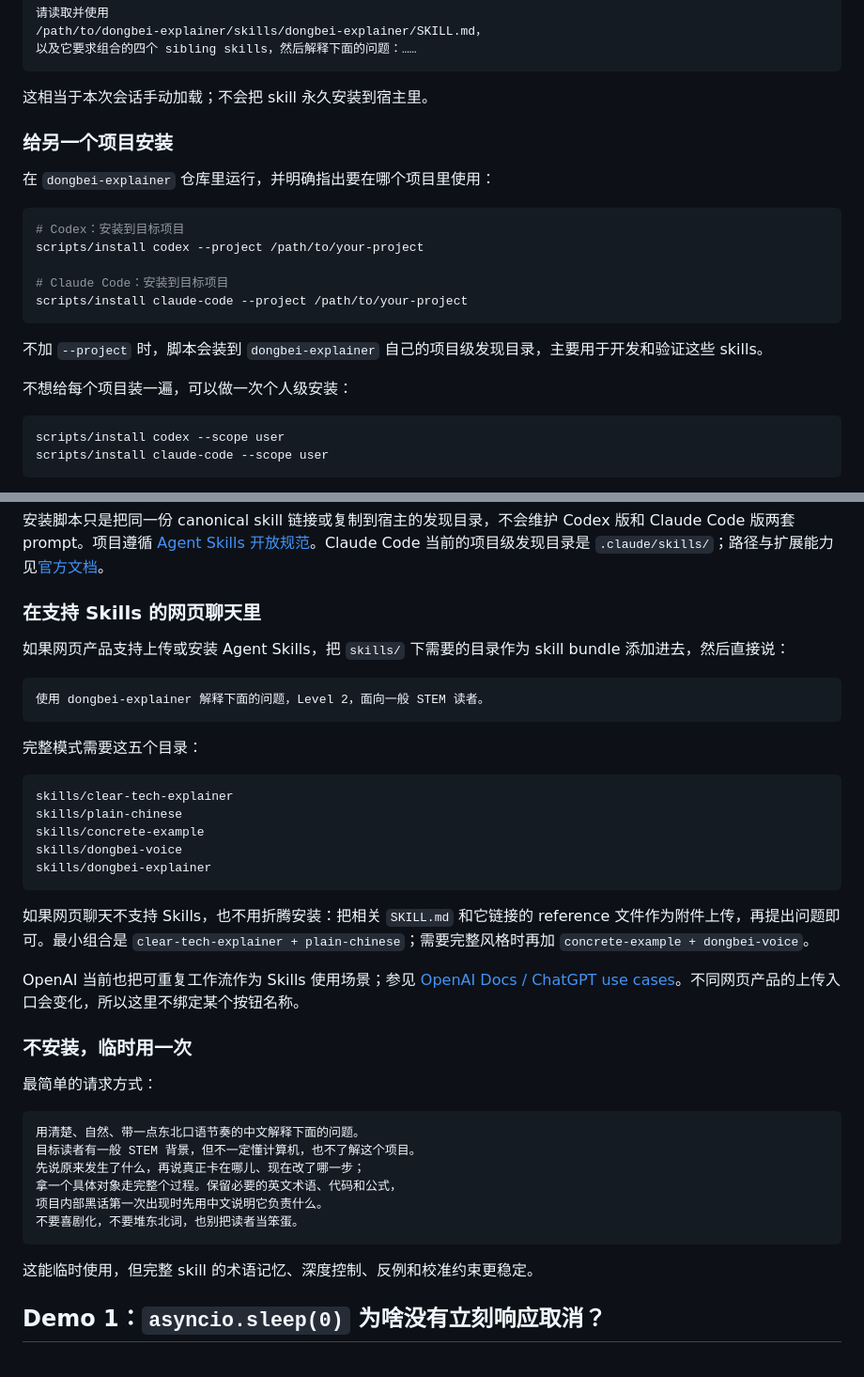
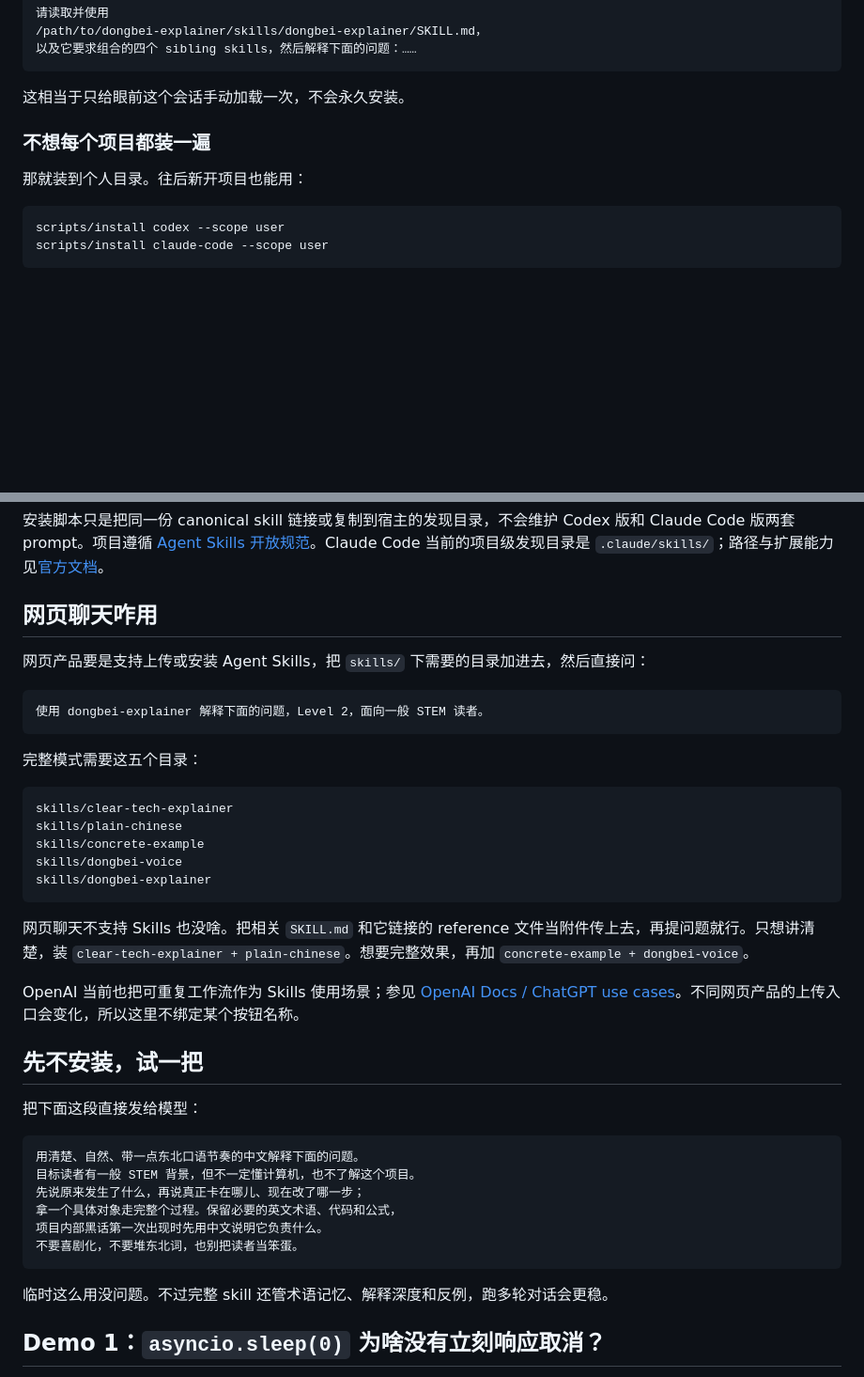
Before and after one commit to yuema137/dongbei-explainer, a Markdown page: README.md, 2 parts joined by grey strips. Shown at 94% size. Drawn GitHub-style; blank space fills up the shorter version.

````diff
--- a/README.md
+++ b/README.md
@@ -73,23 +79,11 @@ Codex 是否会在一个已经运行的会话中立刻刷新刚装进项目的 s
 以及它要求组合的四个 sibling skills，然后解释下面的问题：……
 ```
 
-这相当于本次会话手动加载；不会把 skill 永久安装到宿主里。
+这相当于只给眼前这个会话手动加载一次，不会永久安装。
 
-### 给另一个项目安装
+### 不想每个项目都装一遍
 
-在 `dongbei-explainer` 仓库里运行，并明确指出要在哪个项目里使用：
-
-```bash
-# Codex：安装到目标项目
-scripts/install codex --project /path/to/your-project
-
-# Claude Code：安装到目标项目
-scripts/install claude-code --project /path/to/your-project
-```
-
-不加 `--project` 时，脚本会装到 `dongbei-explainer` 自己的项目级发现目录，主要用于开发和验证这些 skills。
-
-不想给每个项目装一遍，可以做一次个人级安装：
+那就装到个人目录。往后新开项目也能用：
 
 ```bash
 scripts/install codex --scope user
@@ -117,9 +111,9 @@ scripts/install claude-code --scope user
 
 安装脚本只是把同一份 canonical skill 链接或复制到宿主的发现目录，不会维护 Codex 版和 Claude Code 版两套 prompt。项目遵循 [Agent Skills 开放规范](https://agentskills.io/specification)。Claude Code 当前的项目级发现目录是 `.claude/skills/`；路径与扩展能力见[官方文档](https://code.claude.com/docs/en/slash-commands#where-skills-live)。
 
-### 在支持 Skills 的网页聊天里
+## 网页聊天咋用
 
-如果网页产品支持上传或安装 Agent Skills，把 `skills/` 下需要的目录作为 skill bundle 添加进去，然后直接说：
+网页产品要是支持上传或安装 Agent Skills，把 `skills/` 下需要的目录加进去，然后直接问：
 
 ```text
 使用 dongbei-explainer 解释下面的问题，Level 2，面向一般 STEM 读者。
@@ -135,13 +129,13 @@ skills/dongbei-voice
 skills/dongbei-explainer
 ```
 
-如果网页聊天不支持 Skills，也不用折腾安装：把相关 `SKILL.md` 和它链接的 reference 文件作为附件上传，再提出问题即可。最小组合是 `clear-tech-explainer + plain-chinese`；需要完整风格时再加 `concrete-example + dongbei-voice`。
+网页聊天不支持 Skills 也没啥。把相关 `SKILL.md` 和它链接的 reference 文件当附件传上去，再提问题就行。只想讲清楚，装 `clear-tech-explainer + plain-chinese`。想要完整效果，再加 `concrete-example + dongbei-voice`。
 
 OpenAI 当前也把可重复工作流作为 Skills 使用场景；参见 [OpenAI Docs / ChatGPT use cases](https://learn.chatgpt.com/use-cases)。不同网页产品的上传入口会变化，所以这里不绑定某个按钮名称。
 
-### 不安装，临时用一次
+## 先不安装，试一把
 
-最简单的请求方式：
+把下面这段直接发给模型：
 
 ```text
 用清楚、自然、带一点东北口语节奏的中文解释下面的问题。
@@ -152,7 +146,7 @@ OpenAI 当前也把可重复工作流作为 Skills 使用场景；参见 [OpenAI
 不要喜剧化，不要堆东北词，也别把读者当笨蛋。
 ```
 
-这能临时使用，但完整 skill 的术语记忆、深度控制、反例和校准约束更稳定。
+临时这么用没问题。不过完整 skill 还管术语记忆、解释深度和反例，跑多轮对话会更稳。
 
 ## Demo 1：`asyncio.sleep(0)` 为啥没有立刻响应取消？
 
````
Also changed, not shown: other parts of README.md (+42 -36 lines).
